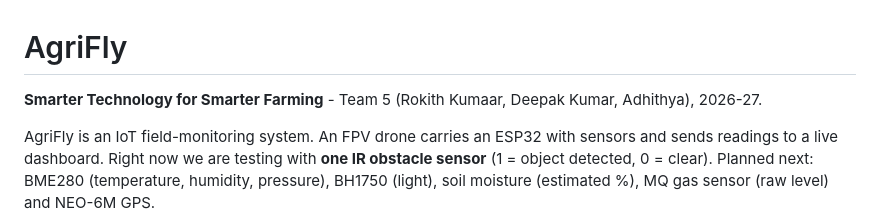
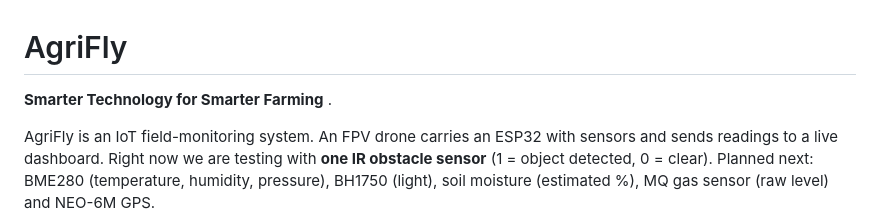
Before and after one commit to abivan100-stack/agrifly-live, a Markdown page: README.md, the part around the change. GitHub-like rendering.

Commit message:
Update project description in README.md
Removed team member names from the project description.

```diff
--- a/README.md
+++ b/README.md
@@ -1,6 +1,6 @@
 # AgriFly
 
-**Smarter Technology for Smarter Farming** - Team 5 (Rokith Kumaar, Deepak Kumar, Adhithya), 2026-27.
+**Smarter Technology for Smarter Farming** .
 
 AgriFly is an IoT field-monitoring system. An FPV drone carries an ESP32 with sensors and sends readings to a
 live dashboard. Right now we are testing with **one IR obstacle sensor** (1 = object detected, 0 = clear).
```
